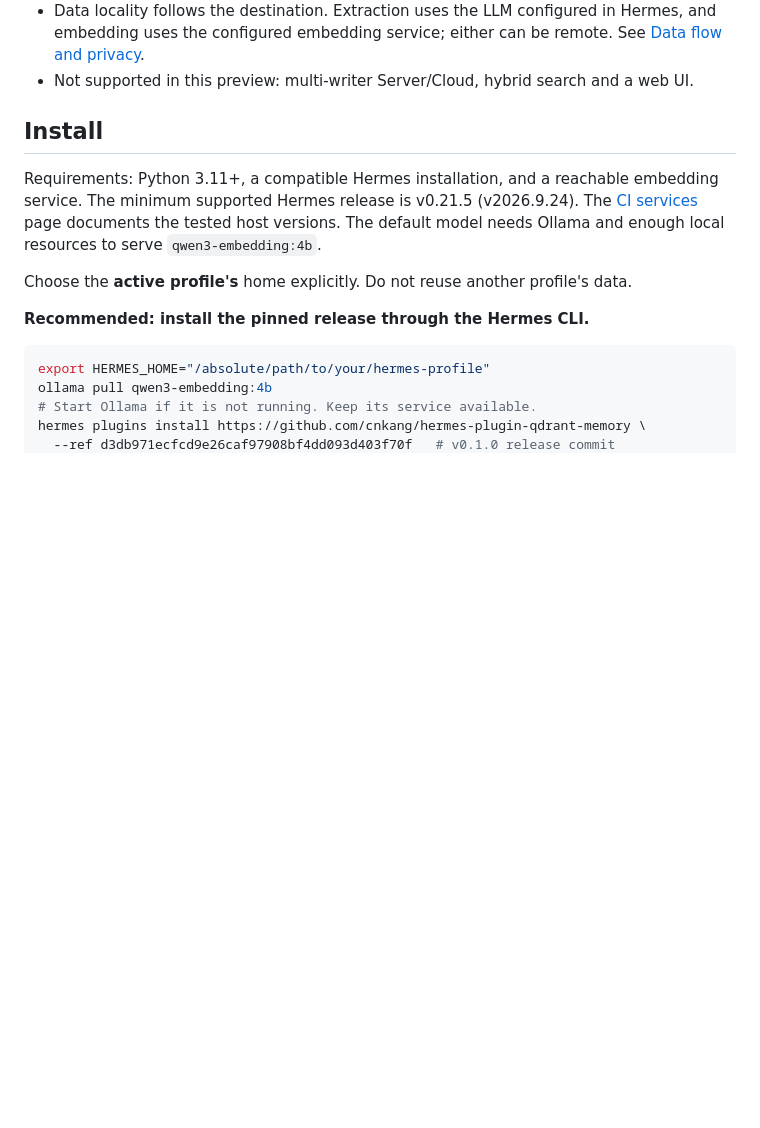
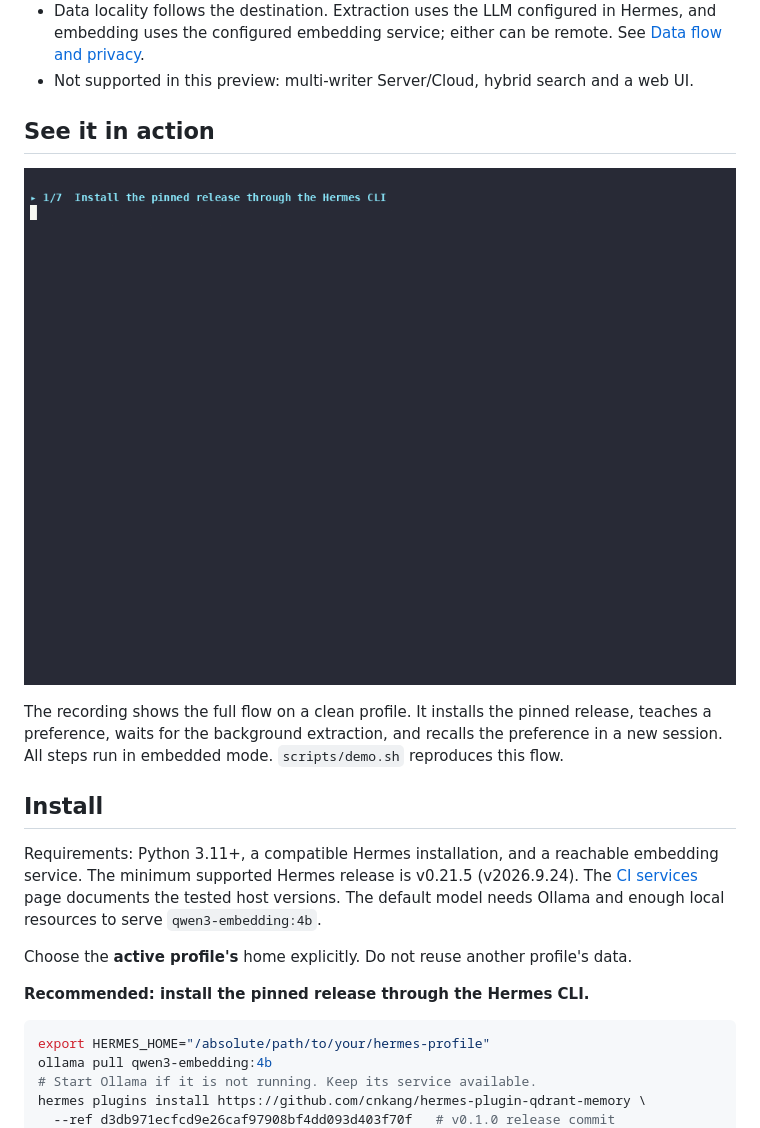
Before and after one commit to cnkang/hermes-plugin-qdrant-memory, a Markdown page: README.md, the part around the change. Drawn GitHub-style; pictures changed too: assets/demo.gif (added); blank space fills up the shorter version.

```diff
--- a/README.md
+++ b/README.md
@@ -46,6 +46,15 @@ flowchart LR
   be remote. See [Data flow and privacy](#data-flow-and-privacy).
 - Not supported in this preview: multi-writer Server/Cloud, hybrid search and
   a web UI.
+
+## See it in action
+
+![Terminal recording: install the plugin, store a preference, restart, and recall it](https://raw.githubusercontent.com/cnkang/hermes-plugin-qdrant-memory/main/assets/demo.gif)
+
+The recording shows the full flow on a clean profile. It installs the pinned
+release, teaches a preference, waits for the background extraction, and
+recalls the preference in a new session. All steps run in embedded mode.
+`scripts/demo.sh` reproduces this flow.
 
 ## Install
 
```
Also changed, not shown: CHANGELOG.md (+4 -0 lines), README.zh-CN.md (+7 -0 lines), 2 other files.
